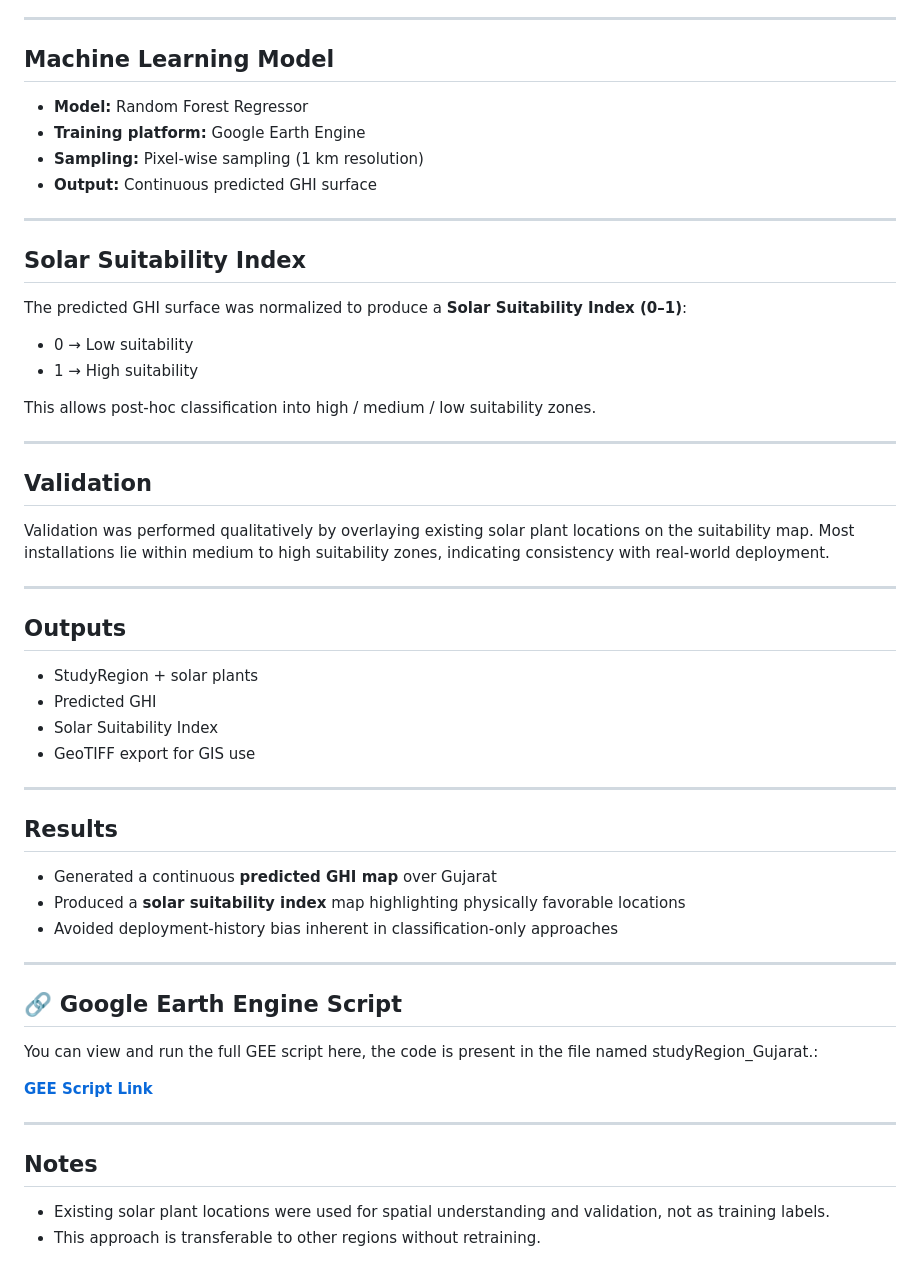
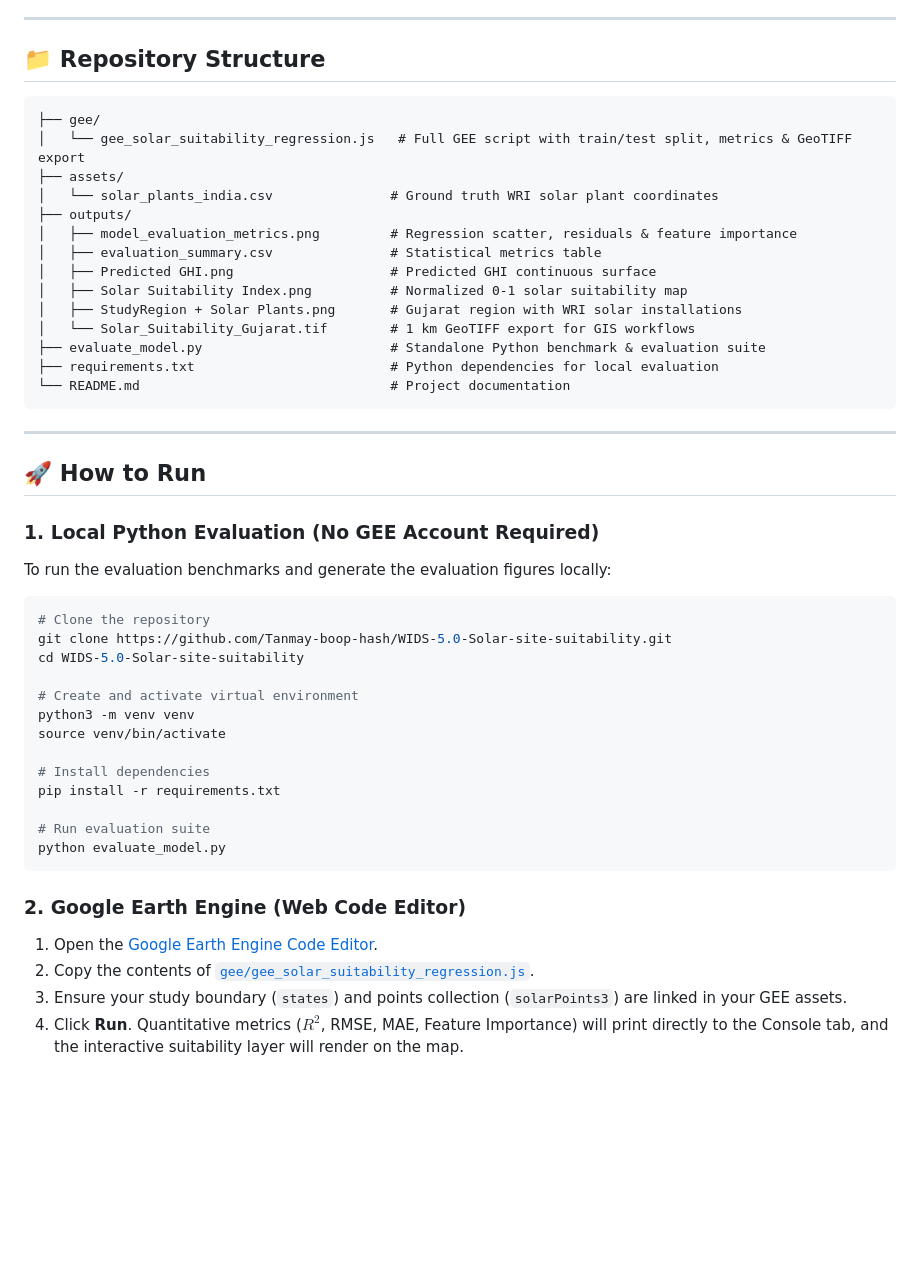
Before and after one commit to Tanmay-boop-hash/WIDS-5.0-Solar-site-suitability, a Markdown page: README.md, the part around one of its changes. GitHub-like rendering; blank space fills up the shorter version.

````diff
--- a/README.md
+++ b/README.md
@@ -43,47 +79,49 @@ The following satellite-derived features were used as predictors:
 
 ---
 
-## Machine Learning Model
-- **Model:** Random Forest Regressor
-- **Training platform:** Google Earth Engine
-- **Sampling:** Pixel-wise sampling (1 km resolution)
-- **Output:** Continuous predicted GHI surface
+## 📁 Repository Structure
+
+```
+├── gee/
+│   └── gee_solar_suitability_regression.js   # Full GEE script with train/test split, metrics & GeoTIFF export
+├── assets/
+│   └── solar_plants_india.csv               # Ground truth WRI solar plant coordinates
+├── outputs/
+│   ├── model_evaluation_metrics.png         # Regression scatter, residuals & feature importance
+│   ├── evaluation_summary.csv               # Statistical metrics table
+│   ├── Predicted GHI.png                    # Predicted GHI continuous surface
+│   ├── Solar Suitability Index.png          # Normalized 0-1 solar suitability map
+│   ├── StudyRegion + Solar Plants.png       # Gujarat region with WRI solar installations
+│   └── Solar_Suitability_Gujarat.tif        # 1 km GeoTIFF export for GIS workflows
+├── evaluate_model.py                        # Standalone Python benchmark & evaluation suite
+├── requirements.txt                         # Python dependencies for local evaluation
+└── README.md                                # Project documentation
+```
 
 ---
 
-## Solar Suitability Index
-The predicted GHI surface was normalized to produce a **Solar Suitability Index (0–1)**:
-- 0 → Low suitability
-- 1 → High suitability
+## 🚀 How to Run
 
-This allows post-hoc classification into high / medium / low suitability zones.
+### 1. Local Python Evaluation (No GEE Account Required)
+To run the evaluation benchmarks and generate the evaluation figures locally:
+```bash
+# Clone the repository
+git clone https://github.com/Tanmay-boop-hash/WIDS-5.0-Solar-site-suitability.git
+cd WIDS-5.0-Solar-site-suitability
 
----
-## Validation
-Validation was performed qualitatively by overlaying existing solar plant locations on the suitability map. Most installations lie within medium to high suitability zones, indicating consistency with real-world deployment.
+# Create and activate virtual environment
+python3 -m venv venv
+source venv/bin/activate
 
----
-## Outputs
-- StudyRegion + solar plants
-- Predicted GHI
-- Solar Suitability Index
-- GeoTIFF export for GIS use
+# Install dependencies
+pip install -r requirements.txt
 
----
-## Results
-- Generated a continuous **predicted GHI map** over Gujarat
-- Produced a **solar suitability index** map highlighting physically favorable locations
-- Avoided deployment-history bias inherent in classification-only approaches
+# Run evaluation suite
+python evaluate_model.py
+```
 
----
-
-## 🔗 Google Earth Engine Script
-You can view and run the full GEE script here, the code is present in the file named studyRegion_Gujarat.:
-
-**[GEE Script Link](https://code.earthengine.google.co.in/8dce634a98f5531cee659f2c3e99eafe?accept_repo=users%2Fujavalgandhi%2FEnd-to-End-GEE)**
-
----
-
-## Notes
-- Existing solar plant locations were used for spatial understanding and validation, not as training labels.
-- This approach is transferable to other regions without retraining.
+### 2. Google Earth Engine (Web Code Editor)
+1. Open the [Google Earth Engine Code Editor](https://code.earthengine.google.com/).
+2. Copy the contents of [`gee/gee_solar_suitability_regression.js`](gee/gee_solar_suitability_regression.js).
+3. Ensure your study boundary (`states`) and points collection (`solarPoints3`) are linked in your GEE assets.
+4. Click **Run**. Quantitative metrics ($R^2$, RMSE, MAE, Feature Importance) will print directly to the Console tab, and the interactive suitability layer will render on the map.
````
Also changed, not shown: other parts of README.md (+62 -26 lines), outputs/model_evaluation_metrics.png (added), 5 other files.
